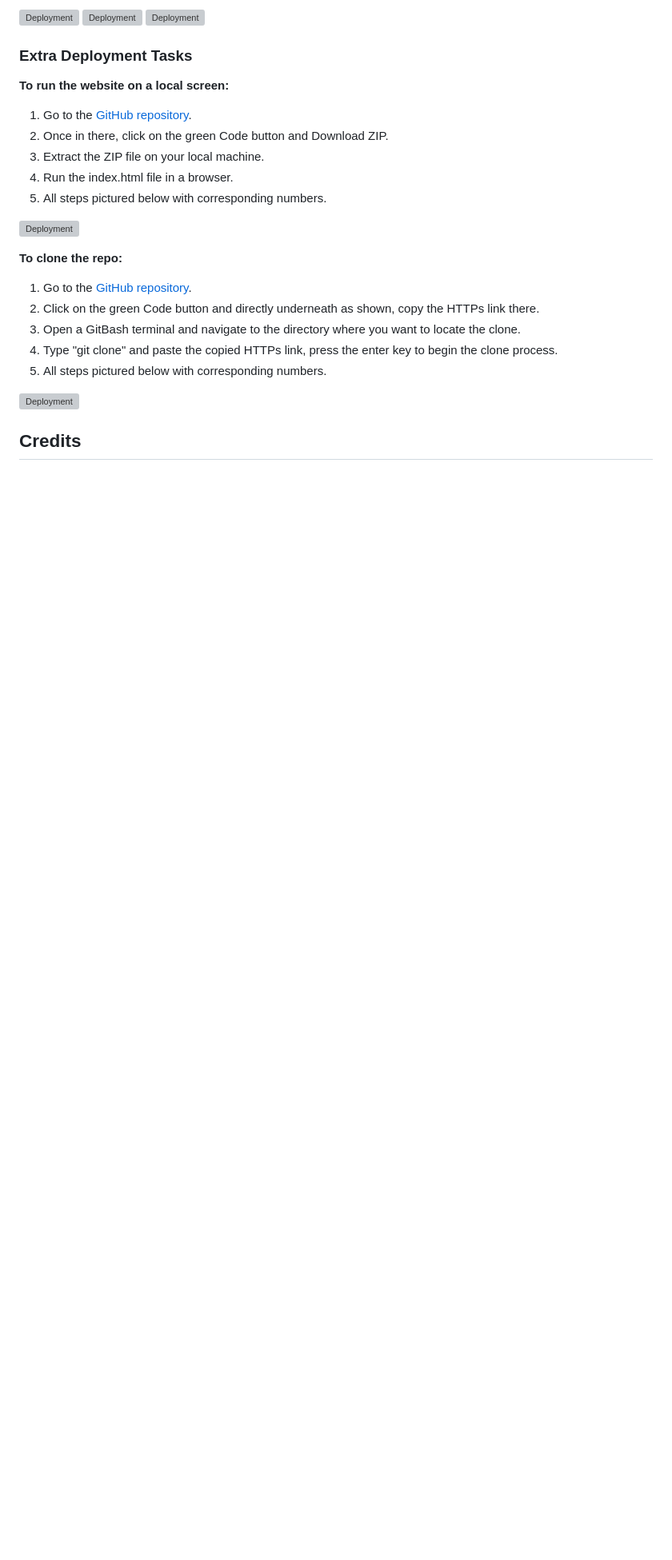
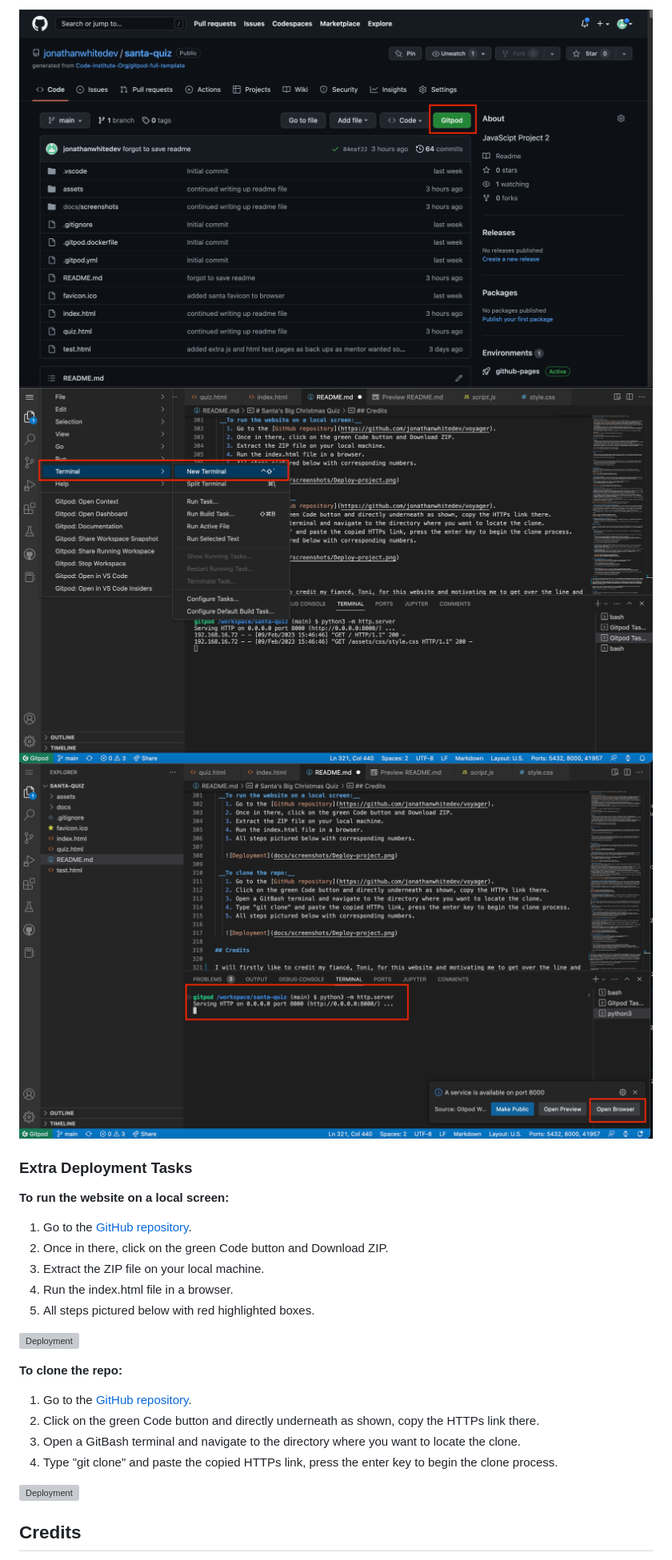
Before and after one commit to jonathanwhitedev/santa-quiz, a Markdown page: README.md, the part around the change printed below. Shown: that part at 80% size. Drawn GitHub-style; pictures changed too: docs/screenshots/repository.png (added), docs/screenshots/terminal-command2.png (added), docs/screenshots/terminal-commands1.png (added); blank space fills up the shorter version; grey boxes are pictures that could not be loaded.

Commit message:
continued on readme file steps for deployment of project in git

```diff
--- a/README.md
+++ b/README.md
@@ -295,7 +296,7 @@ __To open Gitpod and Voyager website preview:__
 
-   ![Deployment](docs/screenshots/github-gitpod.png)
-   ![Deployment](docs/screenshots/gitpod-terminal.png)
-   ![Deployment](docs/screenshots/gitpod-service-port.png)
+   ![Deployment](docs/screenshots/repository.png)
+   ![Deployment](docs/screenshots/terminal-commands1.png)
+   ![Deployment](docs/screenshots/terminal-command2.png)
 
 ### Extra Deployment Tasks
  __To run the website on a local screen:__
@@ -303,5 +304,5 @@ __To open Gitpod and Voyager website preview:__
    2. Once in there, click on the green Code button and Download ZIP.
    3. Extract the ZIP file on your local machine.
    4. Run the index.html file in a browser.
-   5. All steps pictured below with corresponding numbers.
+   5. All steps pictured below with red highlighted boxes.
 
@@ -312,5 +313,4 @@ __To open Gitpod and Voyager website preview:__
    2. Click on the green Code button and directly underneath as shown, copy the HTTPs link there.
    3. Open a GitBash terminal and navigate to the directory where you want to locate the clone.
    4. Type "git clone" and paste the copied HTTPs link, press the enter key to begin the clone process.
-   5. All steps pictured below with corresponding numbers.
 
```
Also changed, not shown: other parts of README.md (+15 -14 lines), docs/screenshots/repository-1.png (added), 2 other files.
